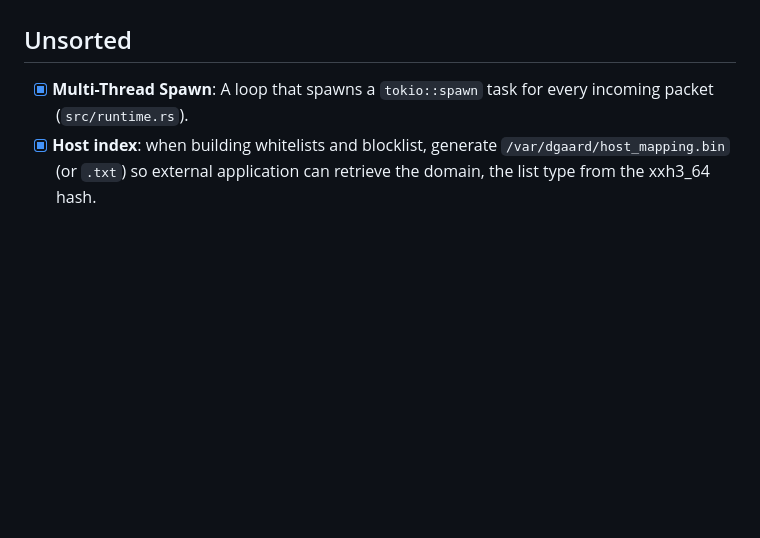
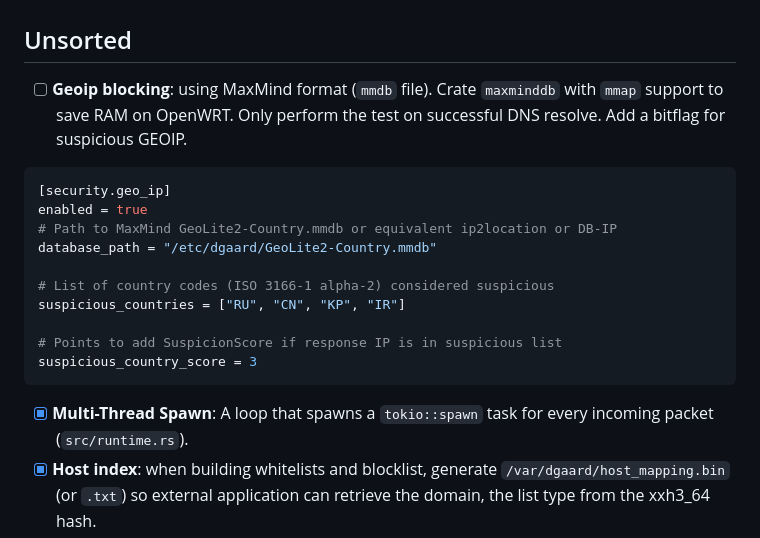
Before and after one commit to slundi/dgaard, a Markdown page: docs/Roadmap.md, the part around the change. Drawn GitHub-style; blank space fills up the shorter version.

Commit message:
chore(dgaard): add geoip blocking to roadmap

````diff
--- a/docs/Roadmap.md
+++ b/docs/Roadmap.md
@@ -162,6 +162,21 @@ _Focus: Turning raw block data into actionable insights._
 
 ## Unsorted
 
+- [ ] **Geoip blocking**: using MaxMind format (`mmdb` file). Crate `maxminddb` with `mmap` support to save RAM on OpenWRT. Only perform the test on successful DNS resolve. Add a bitflag for suspicious GEOIP.
+
+```toml
+[security.geo_ip]
+enabled = true
+# Path to MaxMind GeoLite2-Country.mmdb or equivalent ip2location or DB-IP
+database_path = "/etc/dgaard/GeoLite2-Country.mmdb"
+
+# List of country codes (ISO 3166-1 alpha-2) considered suspicious
+suspicious_countries = ["RU", "CN", "KP", "IR"]
+
+# Points to add SuspicionScore if response IP is in suspicious list
+suspicious_country_score = 3
+```
+
 - [x] **Multi-Thread Spawn**: A loop that spawns a `tokio::spawn` task for every incoming packet (`src/runtime.rs`).
 - [x] **Host index**: when building whitelists and blocklist, generate `/var/dgaard/host_mapping.bin` (or `.txt`) so external application can retrieve the domain, the list type from the xxh3_64 hash.
 - [x] **Browser black/whitelist**: when parsing ABP list only put the ignored rule in another text file so the user can use it for its browser since it will mainly be CSS/JS/HTML blocking.
````
